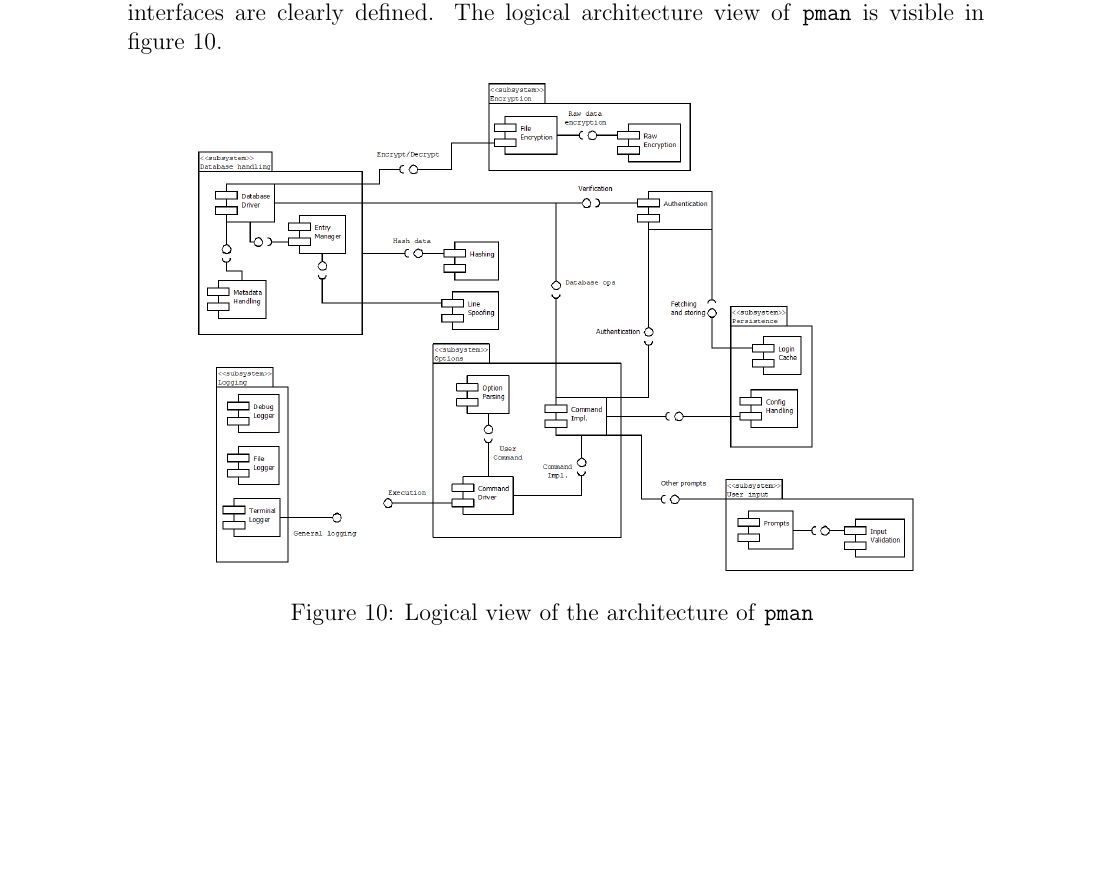
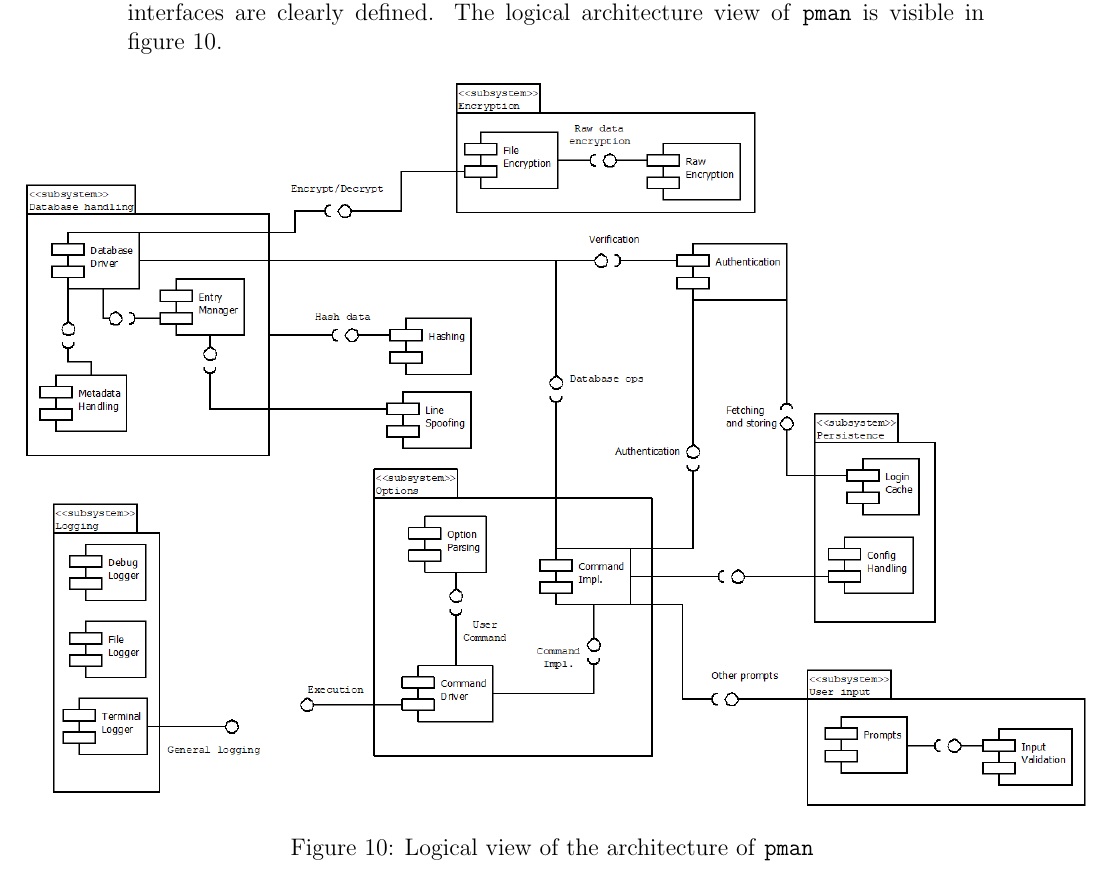
Before and after one commit to gitranes/pman, a LaTeX document (docs/design/pman_design.tex, which reads docs/design/sections/architecture.tex): part of page 10 of 20 before the commit and part of page 10 of 21 after it, cut so that both start at the same text, the shorter picture padded with empty space. Compiled offline with pdfLaTeX.

```diff
--- a/docs/design/sections/architecture.tex
+++ b/docs/design/sections/architecture.tex
@@ -147,7 +147,7 @@
 
 \begin{figure}[H]
     \centering
-    \centerline{\includegraphics[scale=0.27]{\architectureuml/logical_view}}
+    \centerline{\includegraphics[scale=0.4]{\architectureuml/logical_view}}
     \caption{Logical view of the architecture of \pman}
     \label{dia:logical_view}
 \end{figure}
```
Also changed, not shown: docs/design/sections/detailed_design.tex (+1 -1 lines), docs/design/pman_design.pdf, docs/uml/detailed_design/encrypt/encrypt.png, 1 other file.
